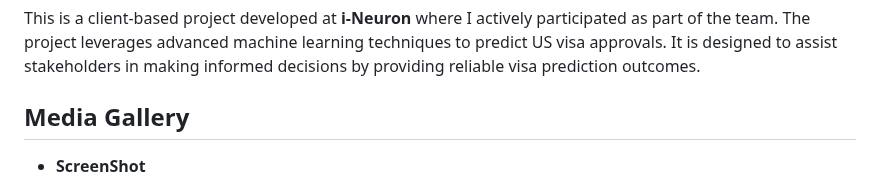
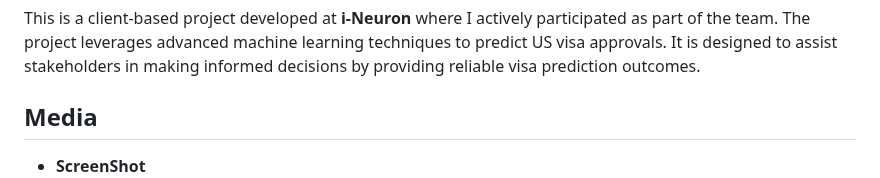
Before and after one commit to VishNikhil01/Us_Visa_Approval_Prediction, a Markdown page: README.md, the part around the change. GitHub-like rendering.

```diff
--- a/README.md
+++ b/README.md
@@ -4,7 +4,7 @@
 
 This is a client-based project developed at **i-Neuron** where I actively participated as part of the team. The project leverages advanced machine learning techniques to predict US visa approvals. It is designed to assist stakeholders in making informed decisions by providing reliable visa prediction outcomes.
 
-## Media Gallery
+## Media
 
 - **ScreenShot**
   ![Web InterFace](assets/image/project_overview_image.png)
```
